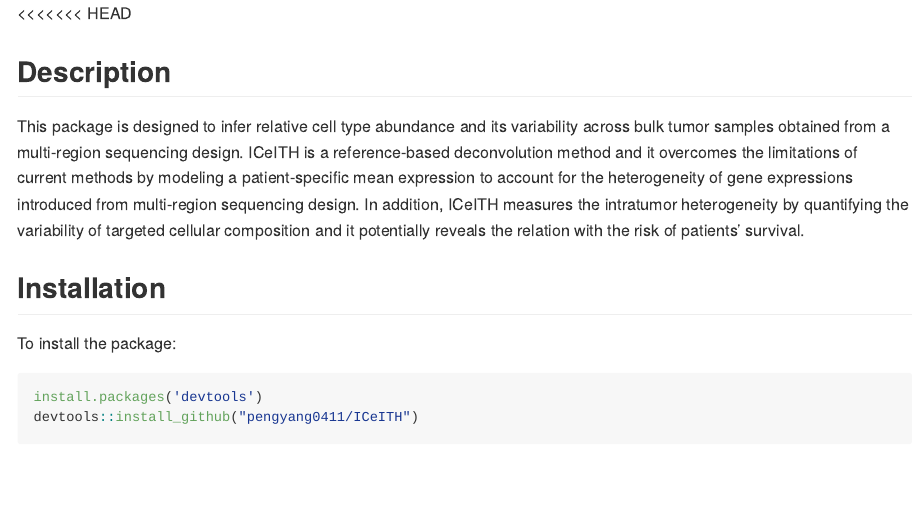
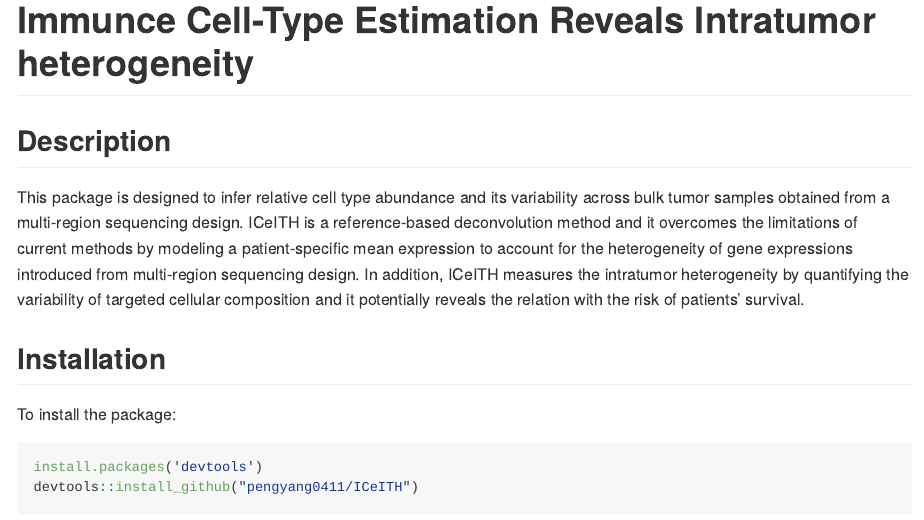
Before and after one commit to pengyang0411/ICeITH, an R Markdown document (README.Rmd): the page in a window 1100 px wide, from its top. The pictures show the output file README.md that the author committed with the source, drawn offline in the style of GitHub.

Commit message:
update README Title

```diff
--- a/README.Rmd
+++ b/README.Rmd
@@ -4,6 +4,8 @@ output:
   md_document:
     variant: markdown_github
 ---
+
+# Immunce Cell-Type Estimation Reveals Intratumor heterogeneity
 
 ## Description
 
```
Also changed, not shown: README.md.
